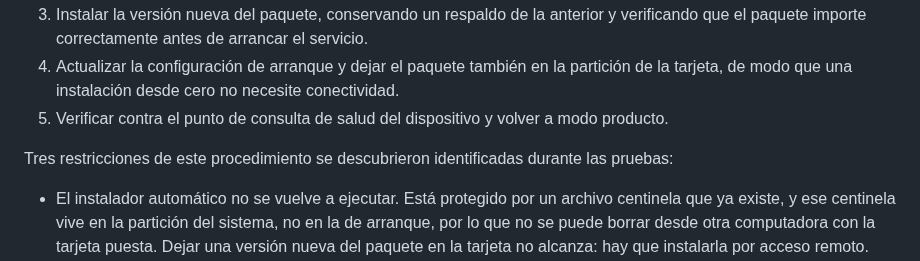
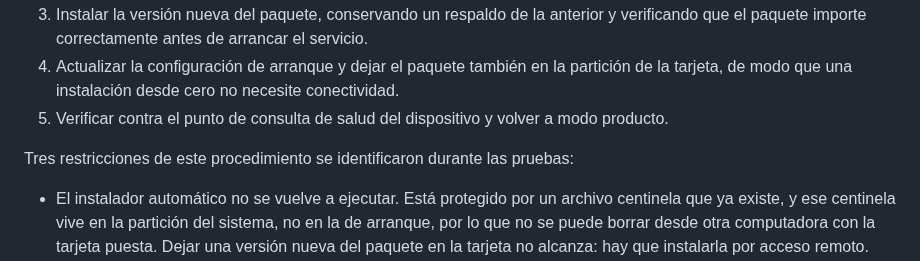
Before and after one commit to juanlu-a/viro_vision, a Markdown page: docs/tesis/08-despliegue.md, the part around the change. GitHub-like rendering.

Commit message:
docs(thesis): fix a wording slip in 8.7.3

```diff
--- a/docs/tesis/08-despliegue.md
+++ b/docs/tesis/08-despliegue.md
@@ -133,7 +133,7 @@ El procedimiento verificado consta de cinco pasos y su orden importa:
 1. Actualizar la configuración de arranque y dejar el paquete también en la partición de la tarjeta, de modo que una instalación desde cero no necesite conectividad.
 1. Verificar contra el punto de consulta de salud del dispositivo y volver a modo producto.
 
-Tres restricciones de este procedimiento se descubrieron identificadas durante las pruebas:
+Tres restricciones de este procedimiento se identificaron durante las pruebas:
 
 - El instalador automático no se vuelve a ejecutar. Está protegido por un archivo centinela que ya existe, y ese centinela vive en la partición del sistema, no en la de arranque, por lo que no se puede borrar desde otra computadora con la tarjeta puesta. Dejar una versión nueva del paquete en la tarjeta no alcanza: hay que instalarla por acceso remoto.
 - El paquete debe llevar el árbol completo, y no sólo el módulo de la aplicación. Un paquete incompleto instala un servicio a medias, y el síntoma aparece mucho después, sin nada que lo vincule con el día en que se ensambló de forma incorrecta.
```
